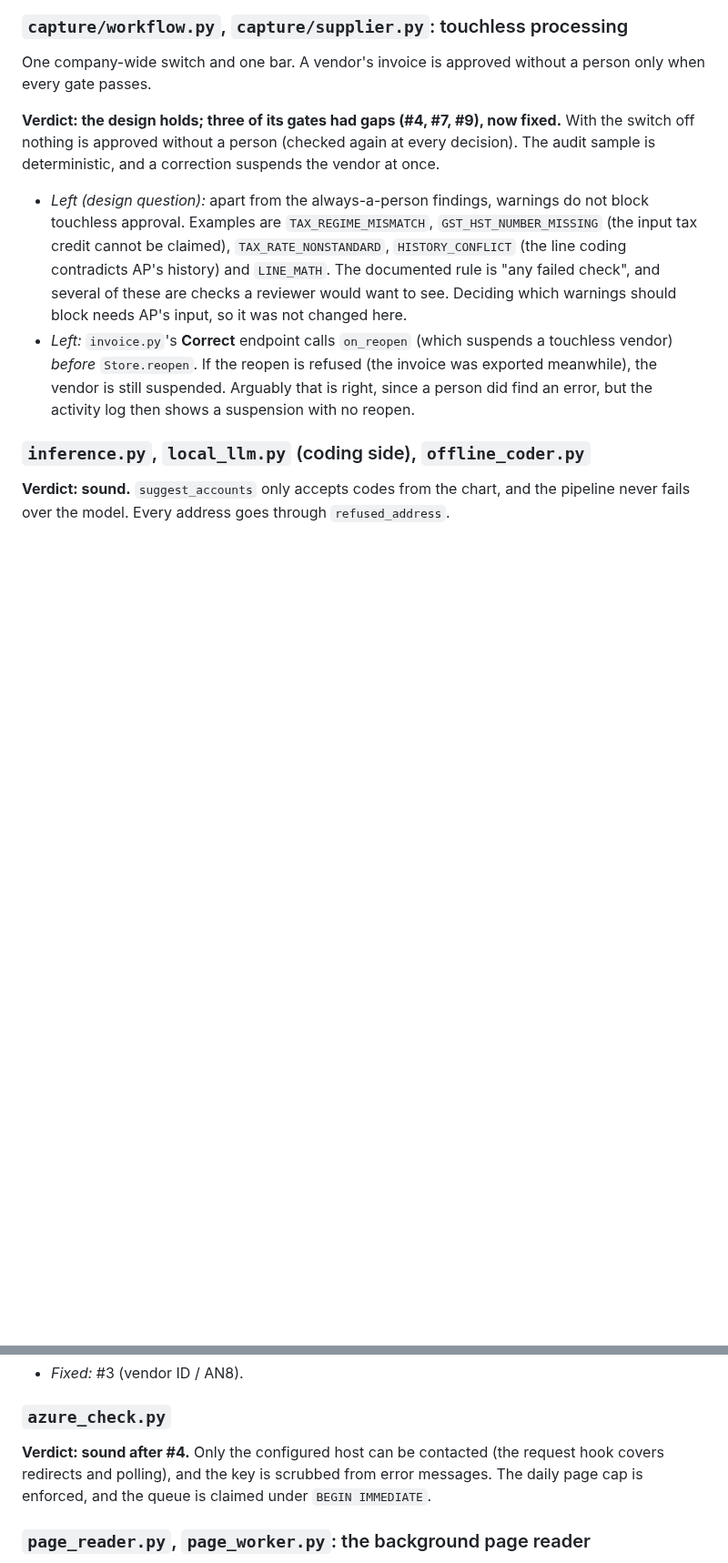
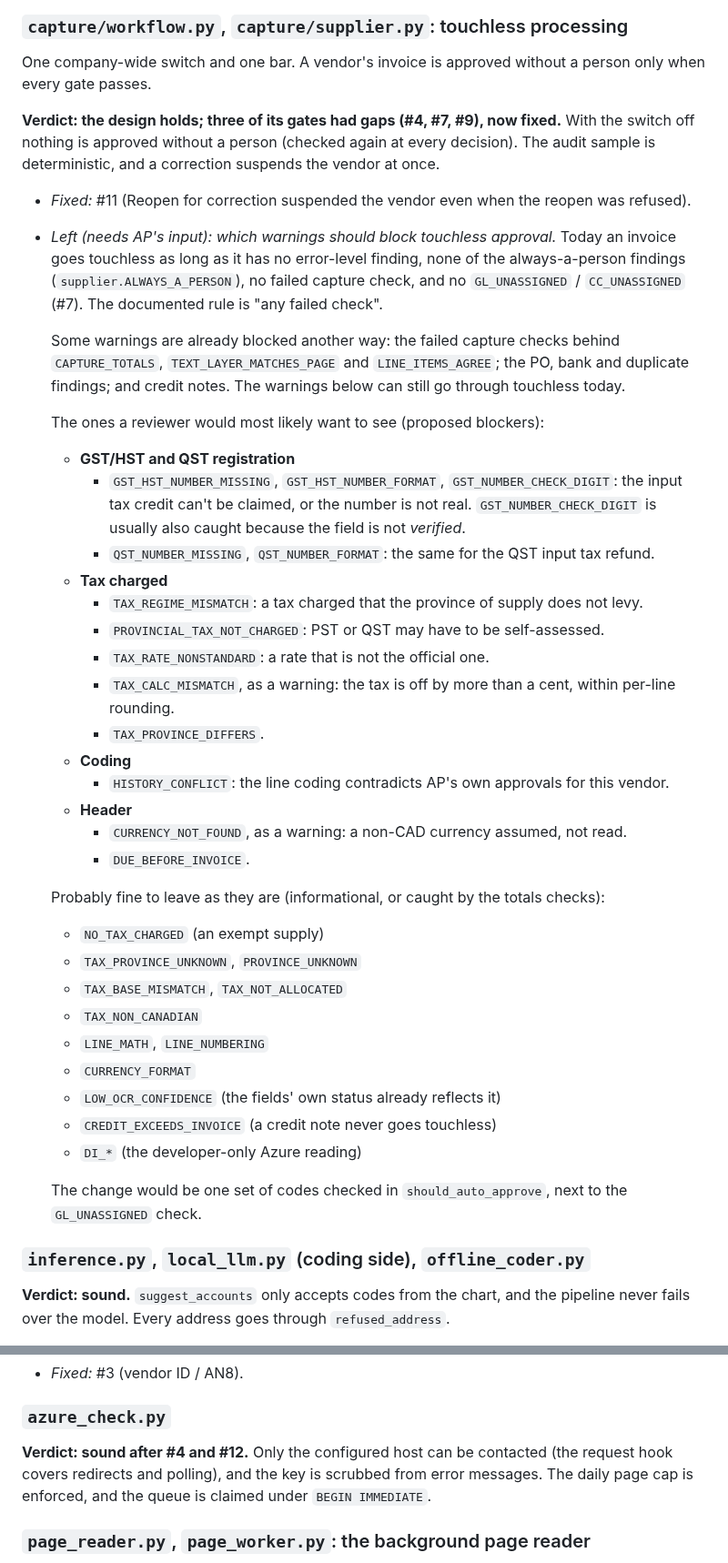
Before and after one commit to MNabikhel/AP_Processer, a Markdown page: docs/CODE_REVIEW.md, 2 parts joined by grey strips. Shown at 91% size. GitHub-like rendering; blank space fills up the shorter version.

Commit message:
docs/CODE_REVIEW.md: the three follow-ups fixed, and the warnings that could block touchless listed
Co-Authored-By: Claude Opus 5.5 <noreply@anthropic.com>
Claude-Session: https://claude.ai/code/session_01KmznnM6Uni5SXM6Jaqdi3e

```diff
--- a/docs/CODE_REVIEW.md
+++ b/docs/CODE_REVIEW.md
@@ -91,15 +94,47 @@ One company-wide switch and one bar. A vendor's invoice is approved without a pe
 approved without a person (checked again at every decision). The audit sample is deterministic, and a correction
 suspends the vendor at once.
 
-- *Left (design question):* apart from the always-a-person findings, warnings do not block touchless approval.
-  Examples are `TAX_REGIME_MISMATCH`, `GST_HST_NUMBER_MISSING` (the input tax credit cannot be claimed),
-  `TAX_RATE_NONSTANDARD`, `HISTORY_CONFLICT` (the line coding contradicts AP's history) and `LINE_MATH`. The
-  documented rule is "any failed check", and several of these are checks a reviewer would want to see. Deciding
-  which warnings should block needs AP's input, so it was not changed here.
-- *Left:* `invoice.py`'s **Correct** endpoint calls `on_reopen` (which suspends a touchless vendor) *before*
-  `Store.reopen`. If the reopen is refused (the invoice was exported meanwhile), the vendor is still suspended.
-  Arguably that is right, since a person did find an error, but the activity log then shows a suspension with no
-  reopen.
+- *Fixed:* #11 (Reopen for correction suspended the vendor even when the reopen was refused).
+- *Left (needs AP's input): which warnings should block touchless approval.* Today an invoice goes touchless as long
+  as it has no error-level finding, none of the always-a-person findings (`supplier.ALWAYS_A_PERSON`), no failed
+  capture check, and no `GL_UNASSIGNED` / `CC_UNASSIGNED` (#7). The documented rule is "any failed check".
+
+  Some warnings are already blocked another way: the failed capture checks behind `CAPTURE_TOTALS`,
+  `TEXT_LAYER_MATCHES_PAGE` and `LINE_ITEMS_AGREE`; the PO, bank and duplicate findings; and credit notes. The
+  warnings below can still go through touchless today.
+
+  The ones a reviewer would most likely want to see (proposed blockers):
+
+  - **GST/HST and QST registration**
+    - `GST_HST_NUMBER_MISSING`, `GST_HST_NUMBER_FORMAT`, `GST_NUMBER_CHECK_DIGIT`: the input tax credit can't be
+      claimed, or the number is not real. `GST_NUMBER_CHECK_DIGIT` is usually also caught because the field is not
+      *verified*.
+    - `QST_NUMBER_MISSING`, `QST_NUMBER_FORMAT`: the same for the QST input tax refund.
+  - **Tax charged**
+    - `TAX_REGIME_MISMATCH`: a tax charged that the province of supply does not levy.
+    - `PROVINCIAL_TAX_NOT_CHARGED`: PST or QST may have to be self-assessed.
+    - `TAX_RATE_NONSTANDARD`: a rate that is not the official one.
+    - `TAX_CALC_MISMATCH`, as a warning: the tax is off by more than a cent, within per-line rounding.
+    - `TAX_PROVINCE_DIFFERS`.
+  - **Coding**
+    - `HISTORY_CONFLICT`: the line coding contradicts AP's own approvals for this vendor.
+  - **Header**
+    - `CURRENCY_NOT_FOUND`, as a warning: a non-CAD currency assumed, not read.
+    - `DUE_BEFORE_INVOICE`.
+
+  Probably fine to leave as they are (informational, or caught by the totals checks):
+
+  - `NO_TAX_CHARGED` (an exempt supply)
+  - `TAX_PROVINCE_UNKNOWN`, `PROVINCE_UNKNOWN`
+  - `TAX_BASE_MISMATCH`, `TAX_NOT_ALLOCATED`
+  - `TAX_NON_CANADIAN`
+  - `LINE_MATH`, `LINE_NUMBERING`
+  - `CURRENCY_FORMAT`
+  - `LOW_OCR_CONFIDENCE` (the fields' own status already reflects it)
+  - `CREDIT_EXCEEDS_INVOICE` (a credit note never goes touchless)
+  - `DI_*` (the developer-only Azure reading)
+
+  The change would be one set of codes checked in `should_auto_approve`, next to the `GL_UNASSIGNED` check.
 
 ### `inference.py`, `local_llm.py` (coding side), `offline_coder.py`
 
@@ -176,7 +207,7 @@ range. Spreadsheet cells are neutralised against formula injection.
 
 ### `azure_check.py`
 
-**Verdict: sound after #4.** Only the configured host can be contacted (the request hook covers redirects and
+**Verdict: sound after #4 and #12.** Only the configured host can be contacted (the request hook covers redirects and
 polling), and the key is scrubbed from error messages. The daily page cap is enforced, and the queue is claimed under
 `BEGIN IMMEDIATE`.
 
```
Also changed, not shown: other parts of docs/CODE_REVIEW.md (+12 -12 lines).
